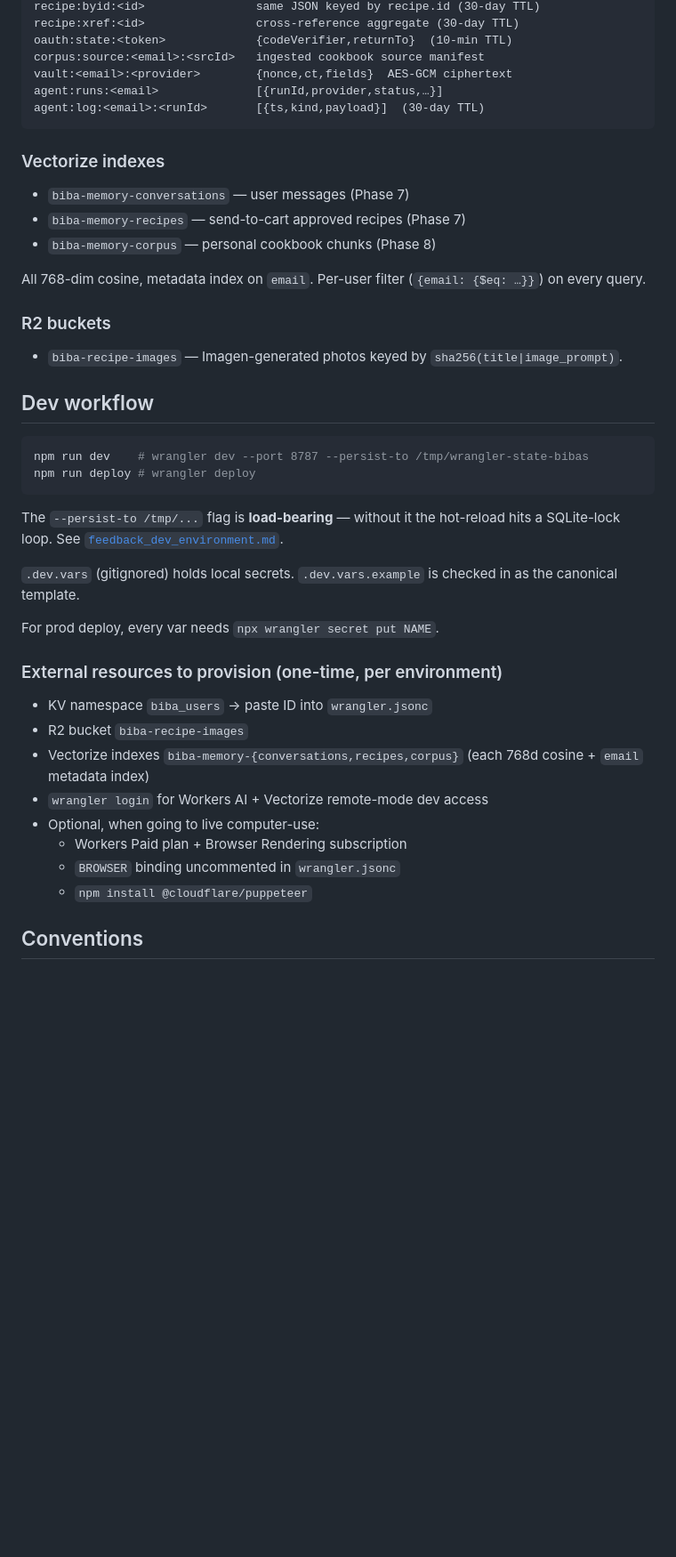
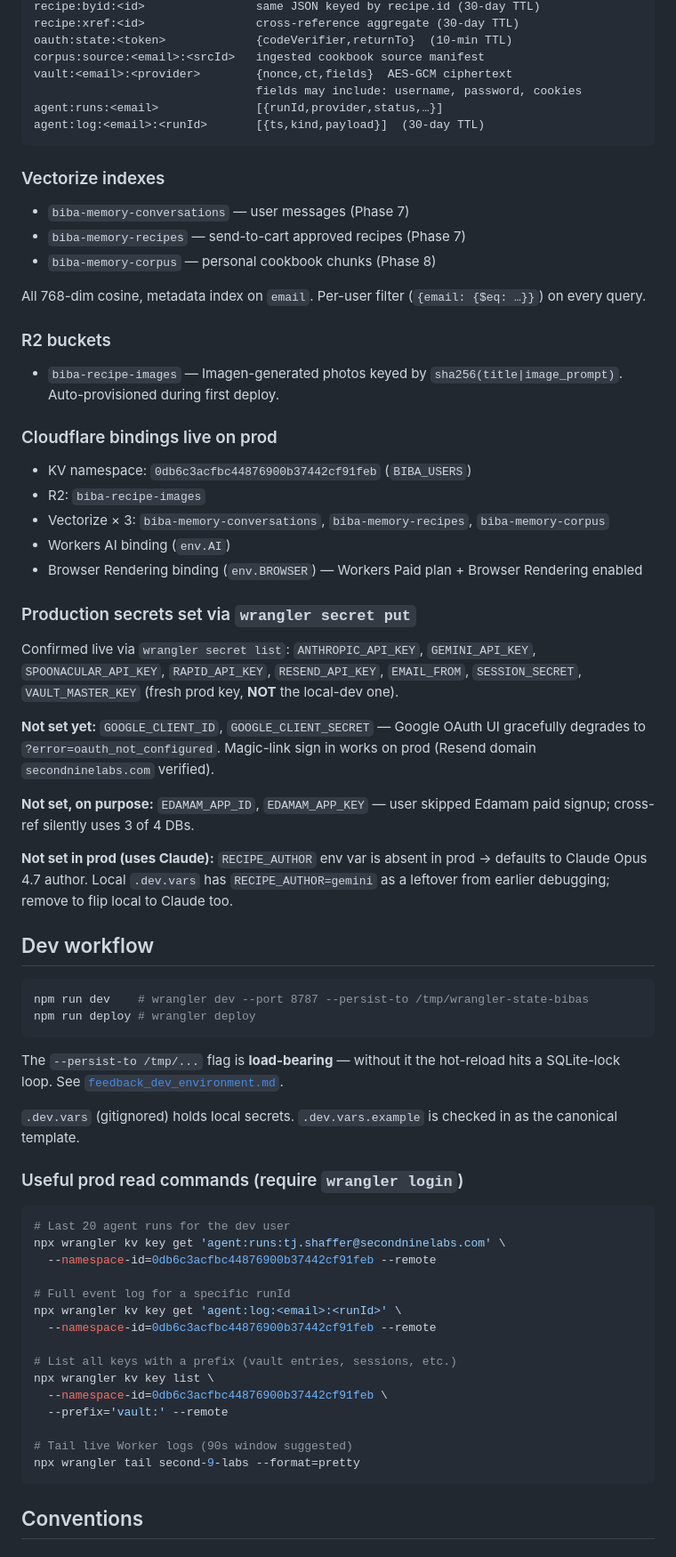
Before and after one commit to tj-shaffer/second9-labs-site, a Markdown page: CLAUDE.md, the part around one of its changes. Shown at 89% size. GitHub-like rendering; blank space fills up the shorter version.

````diff
--- a/CLAUDE.md
+++ b/CLAUDE.md
@@ -73,6 +103,7 @@ recipe:xref:<id>                cross-reference aggregate (30-day TTL)
 oauth:state:<token>             {codeVerifier,returnTo}  (10-min TTL)
 corpus:source:<email>:<srcId>   ingested cookbook source manifest
 vault:<email>:<provider>        {nonce,ct,fields}  AES-GCM ciphertext
+                                fields may include: username, password, cookies
 agent:runs:<email>              [{runId,provider,status,…}]
 agent:log:<email>:<runId>       [{ts,kind,payload}]  (30-day TTL)
 ```
@@ -89,7 +120,35 @@ All 768-dim cosine, metadata index on `email`. Per-user filter
 ### R2 buckets
 
 - `biba-recipe-images` — Imagen-generated photos keyed by
-  `sha256(title|image_prompt)`.
+  `sha256(title|image_prompt)`. Auto-provisioned during first deploy.
+
+### Cloudflare bindings live on prod
+
+- KV namespace: `0db6c3acfbc44876900b37442cf91feb` (`BIBA_USERS`)
+- R2: `biba-recipe-images`
+- Vectorize × 3: `biba-memory-conversations`, `biba-memory-recipes`, `biba-memory-corpus`
+- Workers AI binding (`env.AI`)
+- Browser Rendering binding (`env.BROWSER`) — Workers Paid plan + Browser Rendering enabled
+
+### Production secrets set via `wrangler secret put`
+
+Confirmed live via `wrangler secret list`:
+`ANTHROPIC_API_KEY`, `GEMINI_API_KEY`, `SPOONACULAR_API_KEY`,
+`RAPID_API_KEY`, `RESEND_API_KEY`, `EMAIL_FROM`, `SESSION_SECRET`,
+`VAULT_MASTER_KEY` (fresh prod key, **NOT** the local-dev one).
+
+**Not set yet:** `GOOGLE_CLIENT_ID`, `GOOGLE_CLIENT_SECRET` — Google
+OAuth UI gracefully degrades to `?error=oauth_not_configured`.
+Magic-link sign in works on prod (Resend domain `secondninelabs.com`
+verified).
+
+**Not set, on purpose:** `EDAMAM_APP_ID`, `EDAMAM_APP_KEY` — user
+skipped Edamam paid signup; cross-ref silently uses 3 of 4 DBs.
+
+**Not set in prod (uses Claude):** `RECIPE_AUTHOR` env var is absent
+in prod → defaults to Claude Opus 4.7 author. Local `.dev.vars` has
+`RECIPE_AUTHOR=gemini` as a leftover from earlier debugging; remove
+to flip local to Claude too.
 
 ## Dev workflow
 
@@ -105,19 +164,25 @@ hot-reload hits a SQLite-lock loop. See
 `.dev.vars` (gitignored) holds local secrets. `.dev.vars.example` is
 checked in as the canonical template.
 
-For prod deploy, every var needs `npx wrangler secret put NAME`.
+### Useful prod read commands (require `wrangler login`)
 
-### External resources to provision (one-time, per environment)
+```sh
+# Last 20 agent runs for the dev user
+npx wrangler kv key get 'agent:runs:tj.shaffer@secondninelabs.com' \
+  --namespace-id=0db6c3acfbc44876900b37442cf91feb --remote
 
-- KV namespace `biba_users` → paste ID into `wrangler.jsonc`
-- R2 bucket `biba-recipe-images`
-- Vectorize indexes `biba-memory-{conversations,recipes,corpus}` (each
-  768d cosine + `email` metadata index)
-- `wrangler login` for Workers AI + Vectorize remote-mode dev access
-- Optional, when going to live computer-use:
-  - Workers Paid plan + Browser Rendering subscription
-  - `BROWSER` binding uncommented in `wrangler.jsonc`
-  - `npm install @cloudflare/puppeteer`
+# Full event log for a specific runId
+npx wrangler kv key get 'agent:log:<email>:<runId>' \
+  --namespace-id=0db6c3acfbc44876900b37442cf91feb --remote
+
+# List all keys with a prefix (vault entries, sessions, etc.)
+npx wrangler kv key list \
+  --namespace-id=0db6c3acfbc44876900b37442cf91feb \
+  --prefix='vault:' --remote
+
+# Tail live Worker logs (90s window suggested)
+npx wrangler tail second-9-labs --format=pretty
+```
 
 ## Conventions
 
````
Also changed, not shown: other parts of CLAUDE.md (+108 -55 lines).
